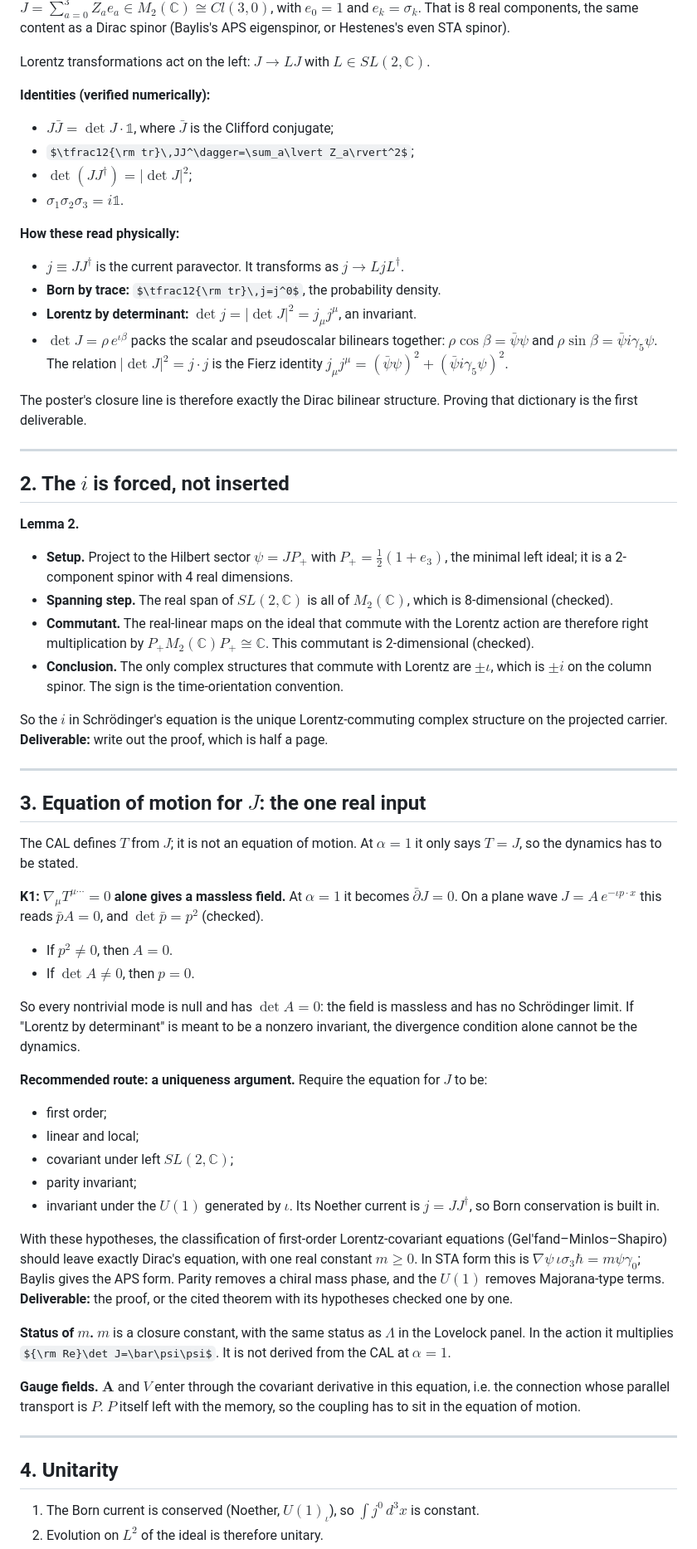
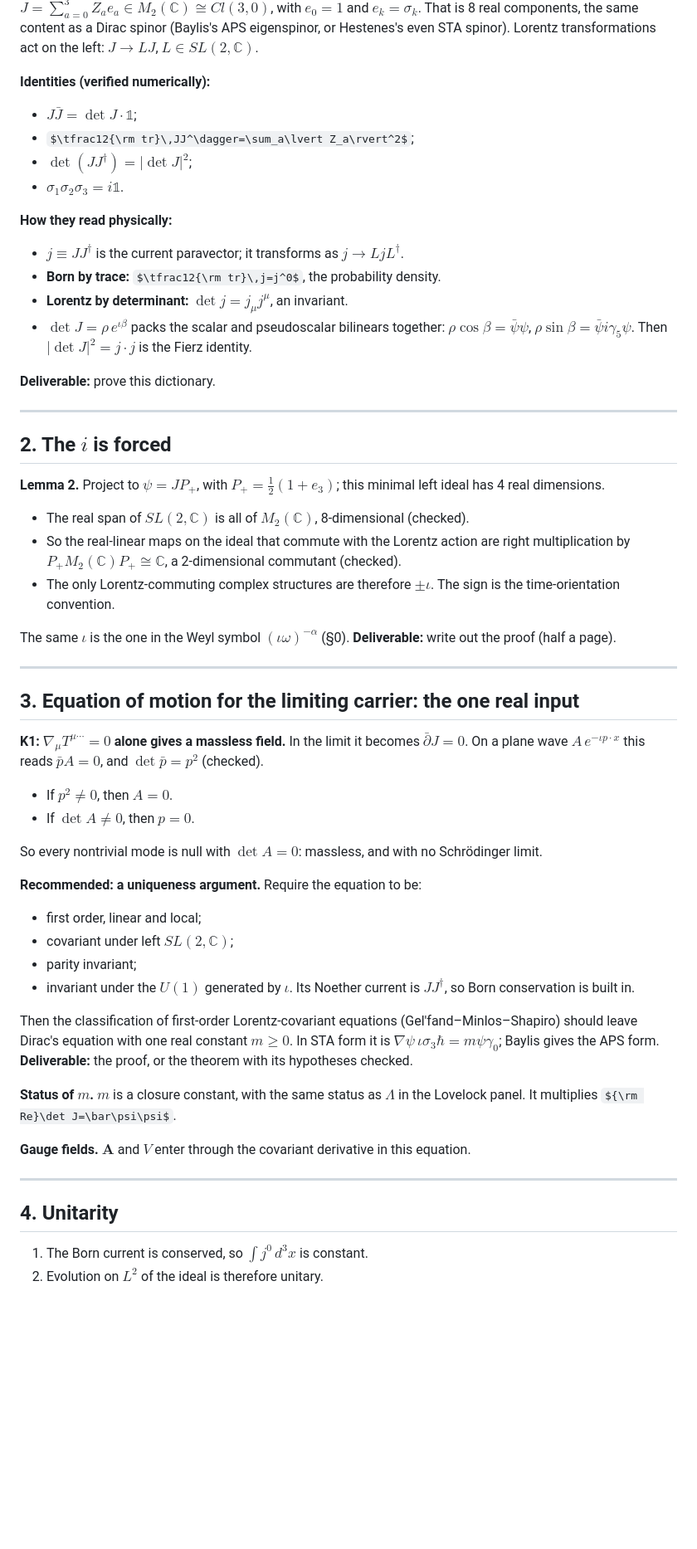
Before and after one commit to JewJitsu11B/Liorhybrid, a Markdown page: docs/SCHRODINGER_ALPHA_TO_ONE_PLAN.md, the part around one of its changes. Shown at 83% size. Drawn GitHub-style; some formulas as TeX source; blank space fills up the shorter version.

```diff
--- a/docs/SCHRODINGER_ALPHA_TO_ONE_PLAN.md
+++ b/docs/SCHRODINGER_ALPHA_TO_ONE_PLAN.md
@@ -47,66 +66,58 @@ In the draft's operator form, $\hat T_\alpha=\alpha I-(1-\alpha)R$, the same lim
 
-$J=\sum_{a=0}^3Z_ae_a\in M_2(\mathbb C)\cong Cl(3,0)$, with $e_0=1$ and $e_k=\sigma_k$. That is 8 real components, the same content as a Dirac spinor (Baylis's APS eigenspinor, or Hestenes's even STA spinor).
-
-Lorentz transformations act on the left: $J\to LJ$ with $L\in SL(2,\mathbb C)$.
+$J=\sum_{a=0}^3Z_ae_a\in M_2(\mathbb C)\cong Cl(3,0)$, with $e_0=1$ and $e_k=\sigma_k$. That is 8 real components, the same content as a Dirac spinor (Baylis's APS eigenspinor, or Hestenes's even STA spinor). Lorentz transformations act on the left: $J\to LJ$, $L\in SL(2,\mathbb C)$.
 
 **Identities (verified numerically):**
-- $J\bar J=\det J\cdot\mathbb 1$, where $\bar J$ is the Clifford conjugate;
+- $J\bar J=\det J\cdot\mathbb 1$;
 - $\tfrac12{\rm tr}\,JJ^\dagger=\sum_a\lvert Z_a\rvert^2$;
 - $\det(JJ^\dagger)=\lvert\det J\rvert^2$;
 - $\sigma_1\sigma_2\sigma_3=i\mathbb 1$.
 
-**How these read physically:**
-- $j\equiv JJ^\dagger$ is the current paravector. It transforms as $j\to LjL^\dagger$.
+**How they read physically:**
+- $j\equiv JJ^\dagger$ is the current paravector; it transforms as $j\to LjL^\dagger$.
 - **Born by trace:** $\tfrac12{\rm tr}\,j=j^0$, the probability density.
-- **Lorentz by determinant:** $\det j=\lvert\det J\rvert^2=j_\mu j^\mu$, an invariant.
-- $\det J=\rho\,e^{\iota\beta}$ packs the scalar and pseudoscalar bilinears together: $\rho\cos\beta=\bar\psi\psi$ and $\rho\sin\beta=\bar\psi i\gamma_5\psi$. The relation $\lvert\det J\rvert^2=j\cdot j$ is the Fierz identity $j_\mu j^\mu=(\bar\psi\psi)^2+(\bar\psi i\gamma_5\psi)^2$.
+- **Lorentz by determinant:** $\det j=j_\mu j^\mu$, an invariant.
+- $\det J=\rho\,e^{\iota\beta}$ packs the scalar and pseudoscalar bilinears together: $\rho\cos\beta=\bar\psi\psi$, $\rho\sin\beta=\bar\psi i\gamma_5\psi$. Then $\lvert\det J\rvert^2=j\cdot j$ is the Fierz identity.
 
-The poster's closure line is therefore exactly the Dirac bilinear structure. Proving that dictionary is the first deliverable.
+**Deliverable:** prove this dictionary.
 
 ---
 
-## 2. The $i$ is forced, not inserted
+## 2. The $i$ is forced
 
-**Lemma 2.**
-- **Setup.** Project to the Hilbert sector $\psi=JP_+$ with $P_+=\tfrac12(1+e_3)$, the minimal left ideal; it is a 2-component spinor with 4 real dimensions.
-- **Spanning step.** The real span of $SL(2,\mathbb C)$ is all of $M_2(\mathbb C)$, which is 8-dimensional (checked).
-- **Commutant.** The real-linear maps on the ideal that commute with the Lorentz action are therefore right multiplication by $P_+M_2(\mathbb C)P_+\cong\mathbb C$. This commutant is 2-dimensional (checked).
-- **Conclusion.** The only complex structures that commute with Lorentz are $\pm\iota$, which is $\pm i$ on the column spinor. The sign is the time-orientation convention.
+**Lemma 2.** Project to $\psi=JP_+$, with $P_+=\tfrac12(1+e_3)$; this minimal left ideal has 4 real dimensions.
+- The real span of $SL(2,\mathbb C)$ is all of $M_2(\mathbb C)$, 8-dimensional (checked).
+- So the real-linear maps on the ideal that commute with the Lorentz action are right multiplication by $P_+M_2(\mathbb C)P_+\cong\mathbb C$, a 2-dimensional commutant (checked).
+- The only Lorentz-commuting complex structures are therefore $\pm\iota$. The sign is the time-orientation convention.
 
-So the $i$ in Schrödinger's equation is the unique Lorentz-commuting complex structure on the projected carrier. **Deliverable:** write out the proof, which is half a page.
+The same $\iota$ is the one in the Weyl symbol $(\iota\omega)^{-\alpha}$ (§0). **Deliverable:** write out the proof (half a page).
 
 ---
 
-## 3. Equation of motion for $J$: the one real input
-
-The CAL defines $T$ from $J$; it is not an equation of motion. At $\alpha=1$ it only says $T=J$, so the dynamics has to be stated.
+## 3. Equation of motion for the limiting carrier: the one real input
 
 **K1: $\nabla_\mu T^{\mu\cdots}=0$ alone gives a massless field.**
-At $\alpha=1$ it becomes $\bar\partial J=0$. On a plane wave $J=A\,e^{-\iota p\cdot x}$ this reads $\bar pA=0$, and $\det\bar p=p^2$ (checked).
+In the limit it becomes $\bar\partial J=0$. On a plane wave $A\,e^{-\iota p\cdot x}$ this reads $\bar pA=0$, and $\det\bar p=p^2$ (checked).
 - If $p^2\neq0$, then $A=0$.
 - If $\det A\neq0$, then $p=0$.
 
-So every nontrivial mode is null and has $\det A=0$: the field is massless and has no Schrödinger limit. If "Lorentz by determinant" is meant to be a nonzero invariant, the divergence condition alone cannot be the dynamics.
+So every nontrivial mode is null with $\det A=0$: massless, and with no Schrödinger limit.
 
-**Recommended route: a uniqueness argument.**
-Require the equation for $J$ to be:
-- first order;
-- linear and local;
+**Recommended: a uniqueness argument.**
+Require the equation to be:
+- first order, linear and local;
 - covariant under left $SL(2,\mathbb C)$;
 - parity invariant;
-- invariant under the $U(1)$ generated by $\iota$. Its Noether current is $j=JJ^\dagger$, so Born conservation is built in.
+- invariant under the $U(1)$ generated by $\iota$. Its Noether current is $JJ^\dagger$, so Born conservation is built in.
 
-With these hypotheses, the classification of first-order Lorentz-covariant equations (Gel'fand–Minlos–Shapiro) should leave exactly Dirac's equation, with one real constant $m\ge0$. In STA form this is $\nabla\psi\,\iota\sigma_3\hbar=m\psi\gamma_0$; Baylis gives the APS form. Parity removes a chiral mass phase, and the $U(1)$ removes Majorana-type terms. **Deliverable:** the proof, or the cited theorem with its hypotheses checked one by one.
+Then the classification of first-order Lorentz-covariant equations (Gel'fand–Minlos–Shapiro) should leave Dirac's equation with one real constant $m\ge0$. In STA form it is $\nabla\psi\,\iota\sigma_3\hbar=m\psi\gamma_0$; Baylis gives the APS form. **Deliverable:** the proof, or the theorem with its hypotheses checked.
 
-**Status of $m$.**
-$m$ is a closure constant, with the same status as $\Lambda$ in the Lovelock panel. In the action it multiplies ${\rm Re}\det J=\bar\psi\psi$. It is not derived from the CAL at $\alpha=1$.
+**Status of $m$.** $m$ is a closure constant, with the same status as $\Lambda$ in the Lovelock panel. It multiplies ${\rm Re}\det J=\bar\psi\psi$.
 
-**Gauge fields.**
-$\mathbf A$ and $V$ enter through the covariant derivative in this equation, i.e. the connection whose parallel transport is $P$. $P$ itself left with the memory, so the coupling has to sit in the equation of motion.
+**Gauge fields.** $\mathbf A$ and $V$ enter through the covariant derivative in this equation.
 
 ---
 
 ## 4. Unitarity
 
-1. The Born current is conserved (Noether, $U(1)_\iota$), so $\int j^0\,d^3x$ is constant.
+1. The Born current is conserved, so $\int j^0\,d^3x$ is constant.
 2. Evolution on $L^2$ of the ideal is therefore unitary.
```
Also changed, not shown: other parts of docs/SCHRODINGER_ALPHA_TO_ONE_PLAN.md (+75 -57 lines).
